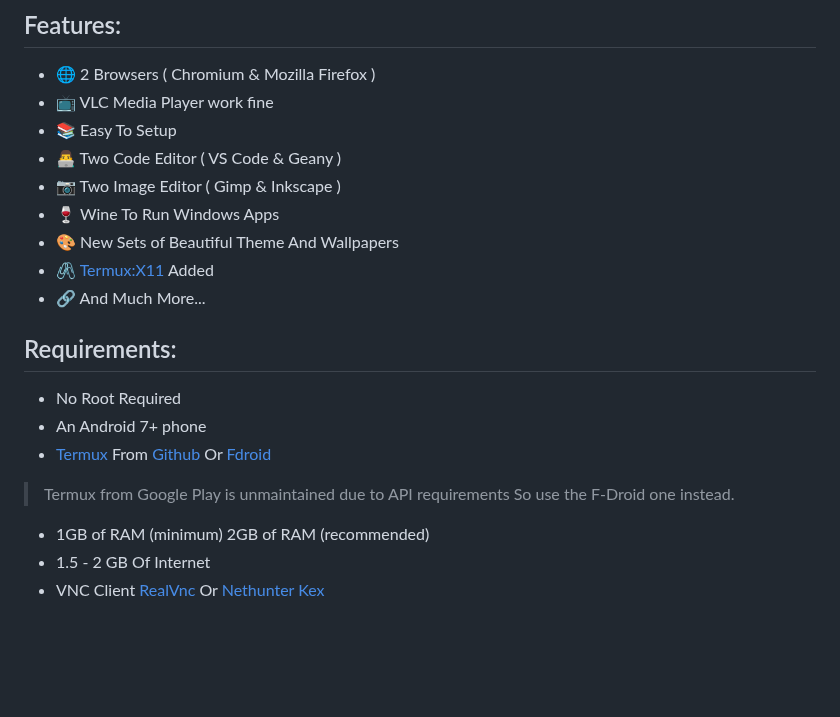
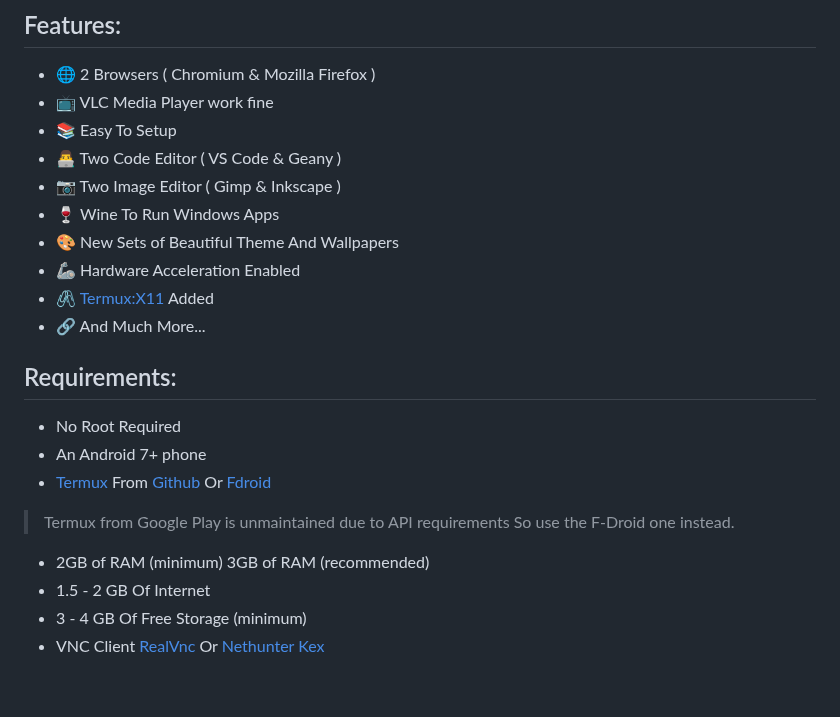
Before and after one commit to sabamdarif/termux-desktop, a Markdown page: README.md, the part around one of its changes. Drawn GitHub-style; blank space fills up the shorter version.

```diff
--- a/README.md
+++ b/README.md
@@ -21,6 +21,7 @@
 - :camera: Two Image Editor ( Gimp & Inkscape )
 - :wine_glass: Wine To Run Windows Apps
 - :art: New Sets of Beautiful Theme And Wallpapers
+- :mechanical_arm: Hardware Acceleration Enabled
 - :paperclips: [Termux:X11](https://github.com/termux/termux-x11) Added
 - :link: And Much More...
 
@@ -29,8 +30,9 @@
 - An Android 7+ phone
 - [Termux](https://termux.dev/en/) From [Github](https://github.com/termux/termux-app/releases) Or [Fdroid](https://f-droid.org/en/packages/com.termux/)
 > Termux from Google Play is unmaintained due to API requirements So use the F-Droid one instead.
-- 1GB of RAM (minimum) 2GB of RAM (recommended)
+- 2GB of RAM (minimum) 3GB of RAM (recommended)
 - 1.5 - 2 GB Of Internet
+- 3 - 4 GB Of Free Storage (minimum)
 - VNC Client [RealVnc](https://play.google.com/store/apps/details?id=com.realvnc.viewer.android) Or [Nethunter Kex](https://store.nethunter.com/en/packages/com.offsec.nethunter.kex/)
 
 <br>
```
Also changed, not shown: other parts of README.md (+14 -1 lines), proot-caontainer.md (added, +39 -0 lines), images/apps/container-add2menu.png (added), images/apps/container-install-libreoffice.png (added), images/apps/container-kdenlive-2.png (added), images/apps/container-libreoffice-2.png (added), images/apps/container-libreoffice.png (added), images/apps/container-pdrun-libreoffice.png (added), 2 other files.
